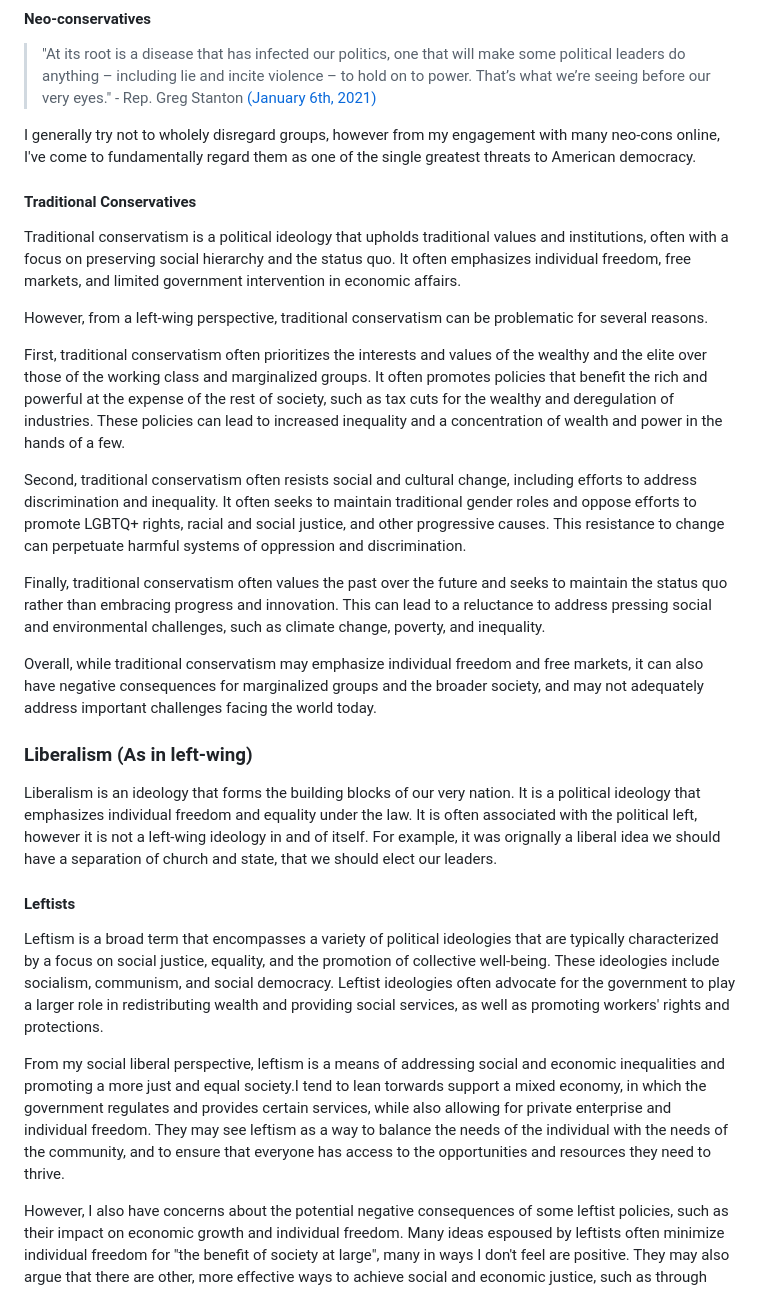
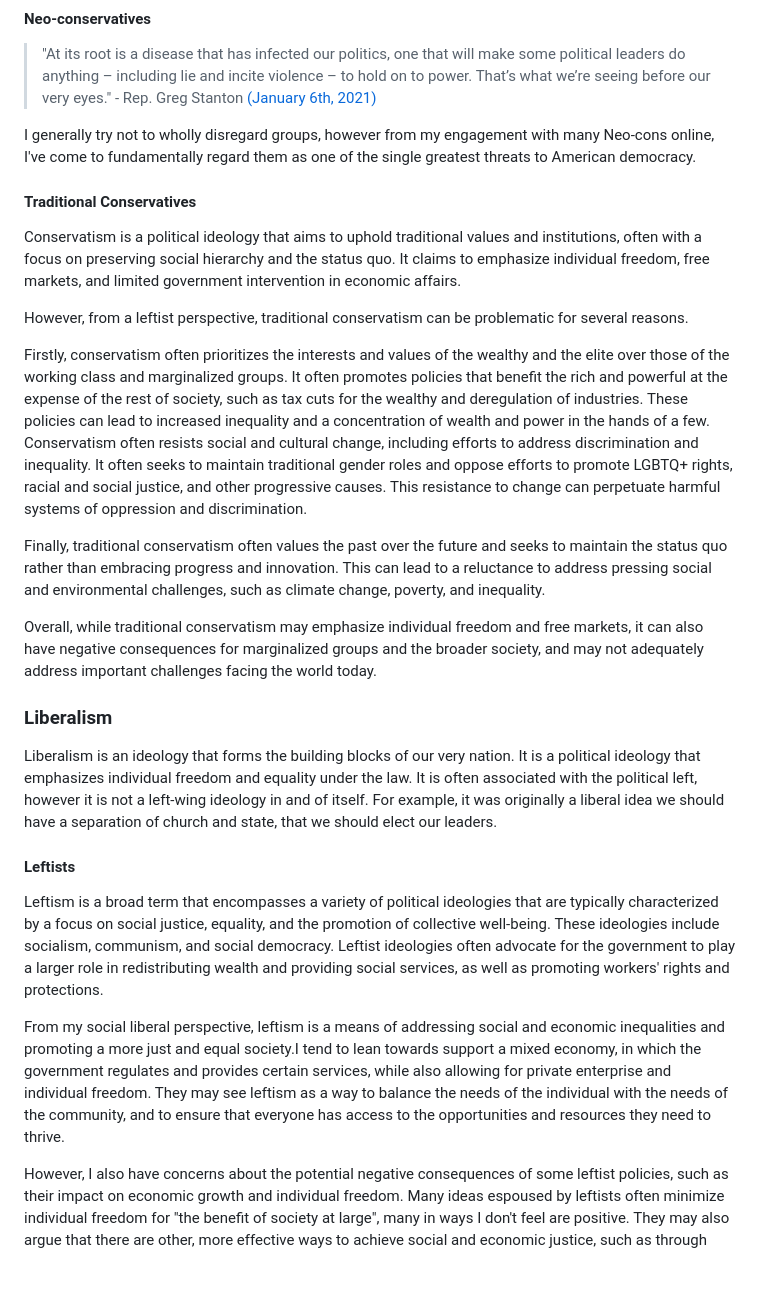
Before and after one commit to Chrono-byte/disilla.org, a Markdown page: src/positions/politics.md, the part around one of its changes. Rendered like a GitHub page; blank space fills up the shorter version.

```diff
--- a/src/positions/politics.md
+++ b/src/positions/politics.md
@@ -22,31 +22,29 @@ I think there are some good ideas that some good ideas can come from right wing
 
 > "At its root is a disease that has infected our politics, one that will make some political leaders do anything – including lie and incite violence – to hold on to power. That’s what we’re seeing before our very eyes." - Rep. Greg Stanton [(January 6th, 2021)](https://www.youtube.com/watch?v=PAQY8U6goEw)
 
-I generally try not to wholely disregard groups, however from my engagement with many neo-cons online, I've come to fundamentally regard them as one of the single greatest threats to American democracy.
+I generally try not to wholly disregard groups, however from my engagement with many Neo-cons online, I've come to fundamentally regard them as one of the single greatest threats to American democracy.
 
 #### Traditional Conservatives
 
-Traditional conservatism is a political ideology that upholds traditional values and institutions, often with a focus on preserving social hierarchy and the status quo. It often emphasizes individual freedom, free markets, and limited government intervention in economic affairs.
+Conservatism is a political ideology that aims to uphold traditional values and institutions, often with a focus on preserving social hierarchy and the status quo. It claims to emphasize individual freedom, free markets, and limited government intervention in economic affairs.
 
-However, from a left-wing perspective, traditional conservatism can be problematic for several reasons.
+However, from a leftist perspective, traditional conservatism can be problematic for several reasons.
 
-First, traditional conservatism often prioritizes the interests and values of the wealthy and the elite over those of the working class and marginalized groups. It often promotes policies that benefit the rich and powerful at the expense of the rest of society, such as tax cuts for the wealthy and deregulation of industries. These policies can lead to increased inequality and a concentration of wealth and power in the hands of a few.
-
-Second, traditional conservatism often resists social and cultural change, including efforts to address discrimination and inequality. It often seeks to maintain traditional gender roles and oppose efforts to promote LGBTQ+ rights, racial and social justice, and other progressive causes. This resistance to change can perpetuate harmful systems of oppression and discrimination.
+Firstly, conservatism often prioritizes the interests and values of the wealthy and the elite over those of the working class and marginalized groups. It often promotes policies that benefit the rich and powerful at the expense of the rest of society, such as tax cuts for the wealthy and deregulation of industries. These policies can lead to increased inequality and a concentration of wealth and power in the hands of a few. Conservatism often resists social and cultural change, including efforts to address discrimination and inequality. It often seeks to maintain traditional gender roles and oppose efforts to promote LGBTQ+ rights, racial and social justice, and other progressive causes. This resistance to change can perpetuate harmful systems of oppression and discrimination.
 
 Finally, traditional conservatism often values the past over the future and seeks to maintain the status quo rather than embracing progress and innovation. This can lead to a reluctance to address pressing social and environmental challenges, such as climate change, poverty, and inequality.
 
 Overall, while traditional conservatism may emphasize individual freedom and free markets, it can also have negative consequences for marginalized groups and the broader society, and may not adequately address important challenges facing the world today.
 
-### Liberalism (As in left-wing)
+### Liberalism
 
-Liberalism is an ideology that forms the building blocks of our very nation. It is a political ideology that emphasizes individual freedom and equality under the law. It is often associated with the political left, however it is not a left-wing ideology in and of itself. For example, it was orignally a liberal idea we should have a separation of church and state, that we should elect our leaders.
+Liberalism is an ideology that forms the building blocks of our very nation. It is a political ideology that emphasizes individual freedom and equality under the law. It is often associated with the political left, however it is not a left-wing ideology in and of itself. For example, it was originally a liberal idea we should have a separation of church and state, that we should elect our leaders.
 
 #### Leftists
 
 Leftism is a broad term that encompasses a variety of political ideologies that are typically characterized by a focus on social justice, equality, and the promotion of collective well-being. These ideologies include socialism, communism, and social democracy. Leftist ideologies often advocate for the government to play a larger role in redistributing wealth and providing social services, as well as promoting workers' rights and protections.
 
-From my social liberal perspective, leftism is a means of addressing social and economic inequalities and promoting a more just and equal society.I tend to lean torwards support a mixed economy, in which the government regulates and provides certain services, while also allowing for private enterprise and individual freedom. They may see leftism as a way to balance the needs of the individual with the needs of the community, and to ensure that everyone has access to the opportunities and resources they need to thrive.
+From my social liberal perspective, leftism is a means of addressing social and economic inequalities and promoting a more just and equal society.I tend to lean towards support a mixed economy, in which the government regulates and provides certain services, while also allowing for private enterprise and individual freedom. They may see leftism as a way to balance the needs of the individual with the needs of the community, and to ensure that everyone has access to the opportunities and resources they need to thrive.
 
 However, I also have concerns about the potential negative consequences of some leftist policies, such as their impact on economic growth and individual freedom. Many ideas espoused by leftists often minimize individual freedom for "the benefit of society at large", many in ways I don't feel are positive. They may also argue that there are other, more effective ways to achieve social and economic justice, such as through market-based solutions or targeted interventions.
 
```
Also changed, not shown: other parts of src/positions/politics.md (+3 -3 lines).
